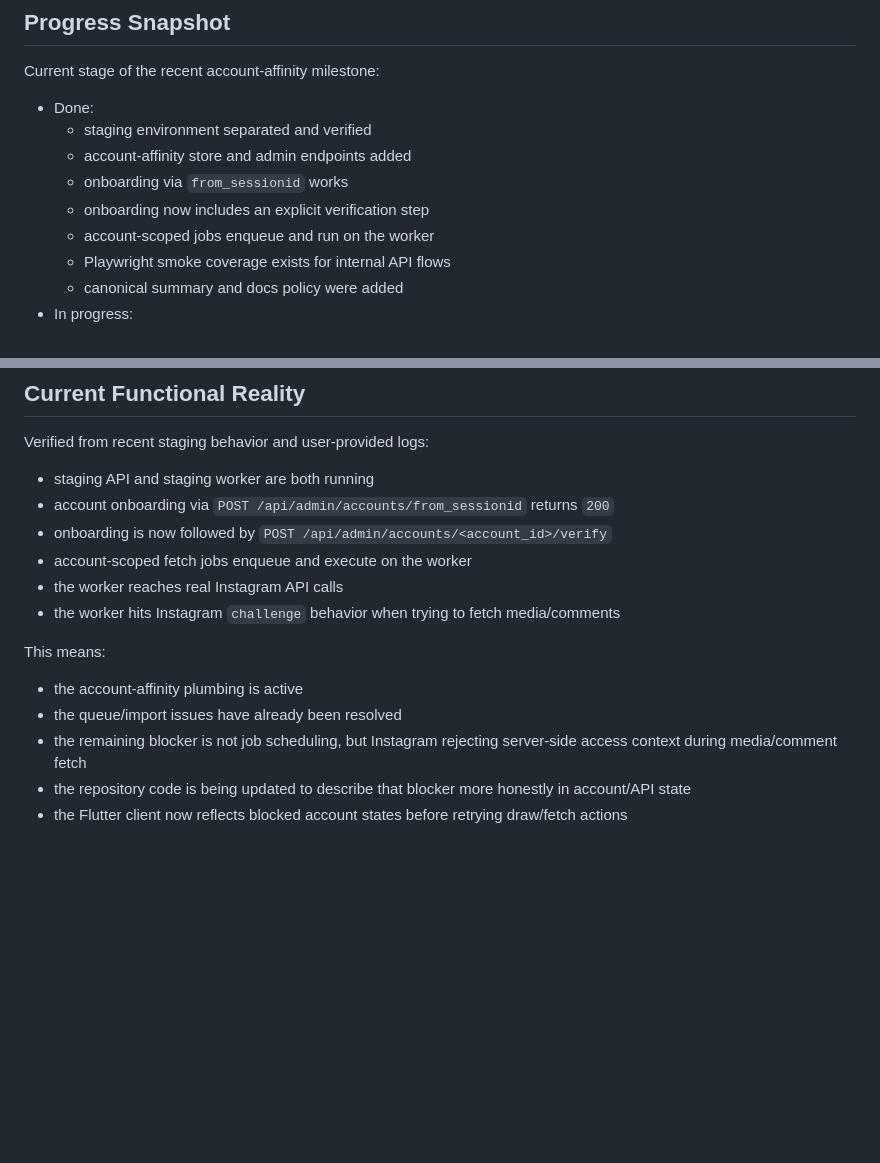
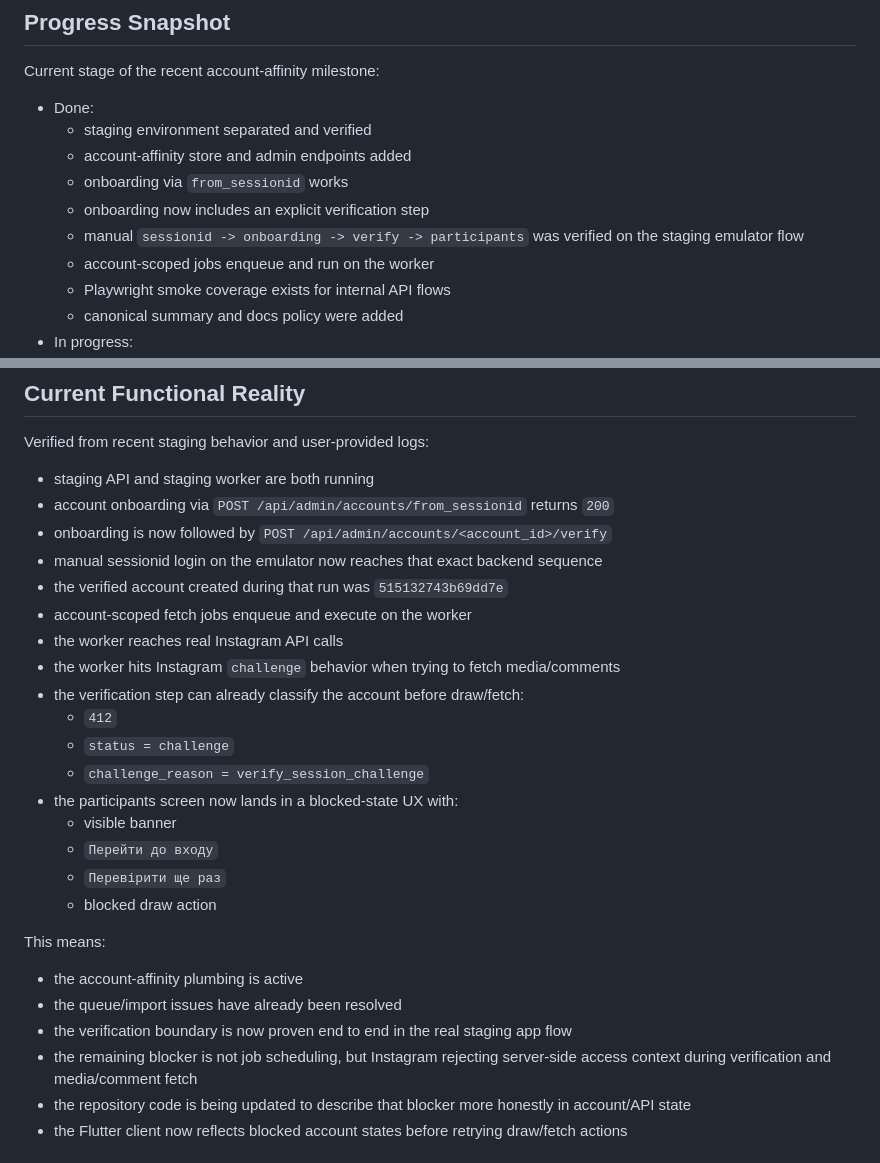
Before and after one commit to aartemkax/giveaway_app, a Markdown page: PROJECT_SUMMARY_FOR_CHAT.md, 2 parts joined by grey strips. Rendered like a GitHub page; blank space fills up the shorter version.

Commit message:
Document verified sessionid verification milestone

```diff
--- a/PROJECT_SUMMARY_FOR_CHAT.md
+++ b/PROJECT_SUMMARY_FOR_CHAT.md
@@ -213,6 +213,7 @@ Current stage of the recent account-affinity milestone:
   - account-affinity store and admin endpoints added
   - onboarding via `from_sessionid` works
   - onboarding now includes an explicit verification step
+  - manual `sessionid -> onboarding -> verify -> participants` was verified on the staging emulator flow
   - account-scoped jobs enqueue and run on the worker
   - Playwright smoke coverage exists for internal API flows
   - canonical summary and docs policy were added
@@ -231,15 +232,27 @@ Verified from recent staging behavior and user-provided logs:
 - staging API and staging worker are both running
 - account onboarding via `POST /api/admin/accounts/from_sessionid` returns `200`
 - onboarding is now followed by `POST /api/admin/accounts/<account_id>/verify`
+- manual sessionid login on the emulator now reaches that exact backend sequence
+- the verified account created during that run was `515132743b69dd7e`
 - account-scoped fetch jobs enqueue and execute on the worker
 - the worker reaches real Instagram API calls
 - the worker hits Instagram `challenge` behavior when trying to fetch media/comments
+- the verification step can already classify the account before draw/fetch:
+  - `412`
+  - `status = challenge`
+  - `challenge_reason = verify_session_challenge`
+- the participants screen now lands in a blocked-state UX with:
+  - visible banner
+  - `Перейти до входу`
+  - `Перевірити ще раз`
+  - blocked draw action
 
 This means:
 
 - the account-affinity plumbing is active
 - the queue/import issues have already been resolved
-- the remaining blocker is not job scheduling, but Instagram rejecting server-side access context during media/comment fetch
+- the verification boundary is now proven end to end in the real staging app flow
+- the remaining blocker is not job scheduling, but Instagram rejecting server-side access context during verification and media/comment fetch
 - the repository code is being updated to describe that blocker more honestly in account/API state
 - the Flutter client now reflects blocked account states before retrying draw/fetch actions
 
```
Also changed, not shown: docs/DELIVERY_PLAN_FINISH_FLOW.md (+13 -4 lines).
